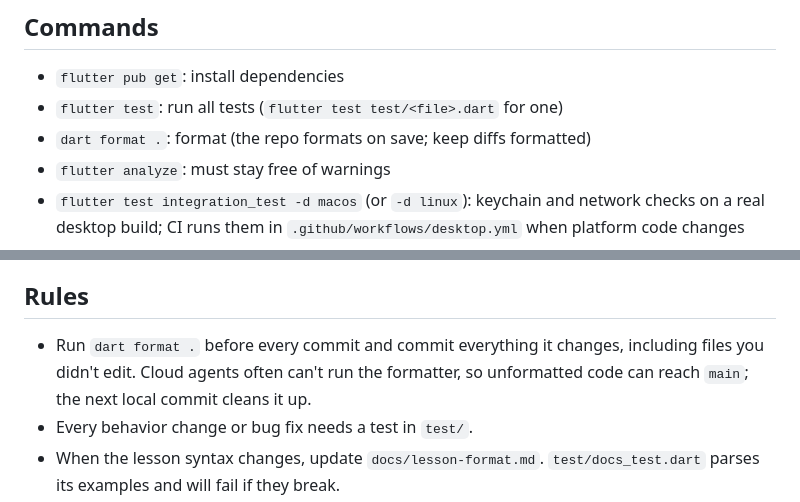
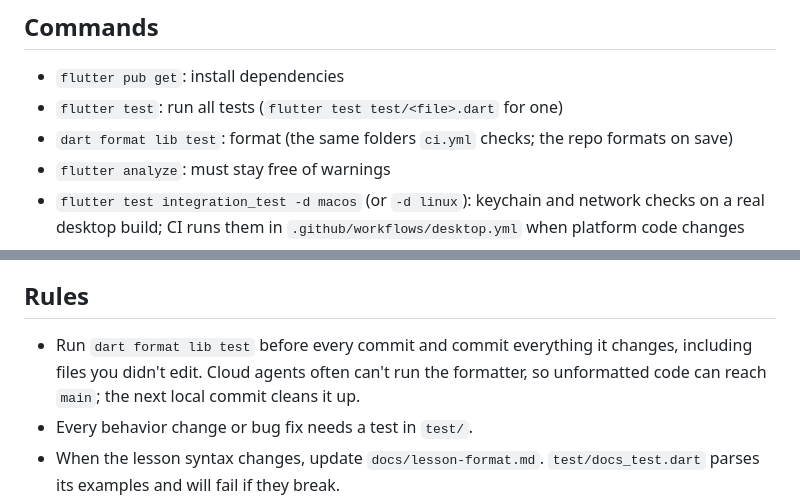
Before and after one commit to patarapolw/lingua_srs, a Markdown page: AGENTS.md, 2 parts joined by grey strips. Rendered like a GitHub page.

Commit message:
docs(agents): format only lib and test, as CI does
The formatting rule and the Commands list said `dart format .`, which
also touches Dart files outside the folders ci.yml checks (for example
integration_test). Use `dart format lib test` to match the CI step.

Co-Authored-By: Claude Opus 5.5 <noreply@anthropic.com>

```diff
--- a/AGENTS.md
+++ b/AGENTS.md
@@ -6,7 +6,7 @@ Flutter app (Dart, `provider` state management). See [README.md](README.md) for
 
 - `flutter pub get`: install dependencies
 - `flutter test`: run all tests (`flutter test test/<file>.dart` for one)
-- `dart format .`: format (the repo formats on save; keep diffs formatted)
+- `dart format lib test`: format (the same folders `ci.yml` checks; the repo formats on save)
 - `flutter analyze`: must stay free of warnings
 - `flutter test integration_test -d macos` (or `-d linux`): keychain and network checks on a real desktop build; CI runs them in `.github/workflows/desktop.yml` when platform code changes
 - `cd worker; npm test`: run the sync Worker tests (run from `worker/`; `npm run typecheck` type-checks it)
@@ -20,7 +20,7 @@ Flutter app (Dart, `provider` state management). See [README.md](README.md) for
 
 ## Rules
 
-- Run `dart format .` before every commit and commit everything it changes, including files you didn't edit. Cloud agents often can't run the formatter, so unformatted code can reach `main`; the next local commit cleans it up.
+- Run `dart format lib test` before every commit and commit everything it changes, including files you didn't edit. Cloud agents often can't run the formatter, so unformatted code can reach `main`; the next local commit cleans it up.
 - Every behavior change or bug fix needs a test in `test/`.
 - When the lesson syntax changes, update `docs/lesson-format.md`. `test/docs_test.dart` parses its examples and will fail if they break.
 - Keep `README.md` short; put detail in `docs/`.
```
